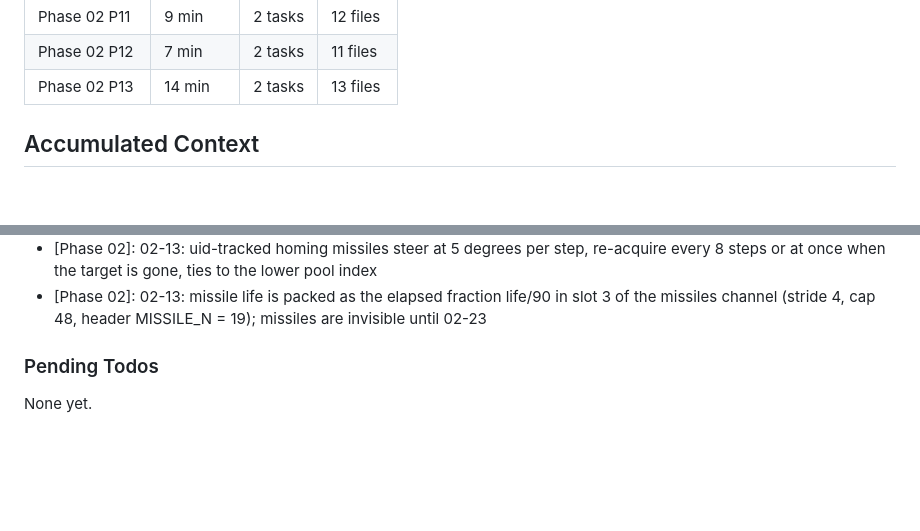
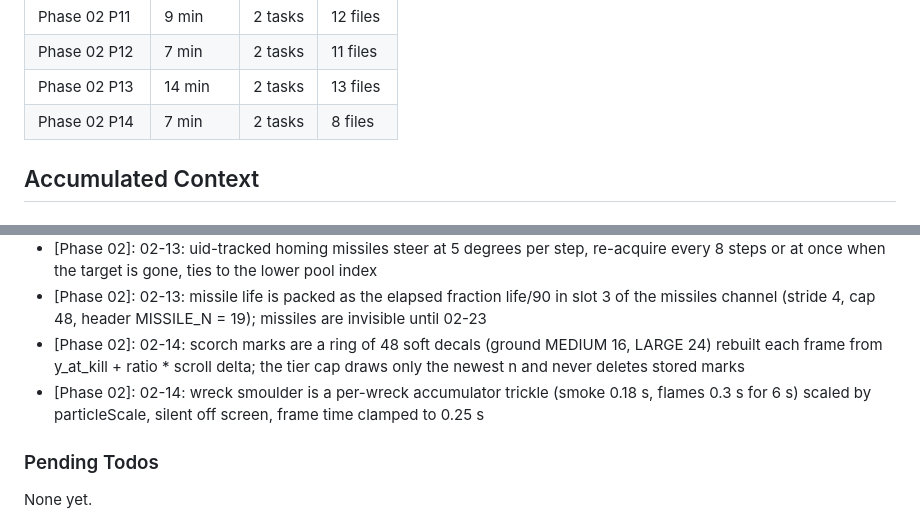
Before and after one commit to rguillon/Stratoburst, a Markdown page: .planning/STATE.md, 2 parts joined by grey strips. Rendered like a GitHub page; blank space fills up the shorter version.

```diff
--- a/.planning/STATE.md
+++ b/.planning/STATE.md
@@ -79,6 +79,7 @@ Progress: [███░░░░░░░] 25%
 | Phase 02 P11 | 9 min | 2 tasks | 12 files |
 | Phase 02 P12 | 7 min | 2 tasks | 11 files |
 | Phase 02 P13 | 14 min | 2 tasks | 13 files |
+| Phase 02 P14 | 7 min | 2 tasks | 8 files |
 
 ## Accumulated Context
 
@@ -133,6 +134,8 @@ Recent decisions affecting current work:
 - [Phase 02]: 02-12: wreck ring holds 12 low-detail charred hulls placed at y_at_kill + ratio * (scroll_now - scroll_at_kill) from one scrollNow per frame; explosion toWorld takes a ground flag
 - [Phase 02]: 02-13: uid-tracked homing missiles steer at 5 degrees per step, re-acquire every 8 steps or at once when the target is gone, ties to the lower pool index
 - [Phase 02]: 02-13: missile life is packed as the elapsed fraction life/90 in slot 3 of the missiles channel (stride 4, cap 48, header MISSILE_N = 19); missiles are invisible until 02-23
+- [Phase 02]: 02-14: scorch marks are a ring of 48 soft decals (ground MEDIUM 16, LARGE 24) rebuilt each frame from y_at_kill + ratio * scroll delta; the tier cap draws only the newest n and never deletes stored marks
+- [Phase 02]: 02-14: wreck smoulder is a per-wreck accumulator trickle (smoke 0.18 s, flames 0.3 s for 6 s) scaled by particleScale, silent off screen, frame time clamped to 0.25 s
 
 ### Pending Todos
 
```
Also changed, not shown: other parts of .planning/STATE.md (+7 -7 lines), .planning/REQUIREMENTS.md (+4 -4 lines), .planning/ROADMAP.md (+3 -3 lines).
